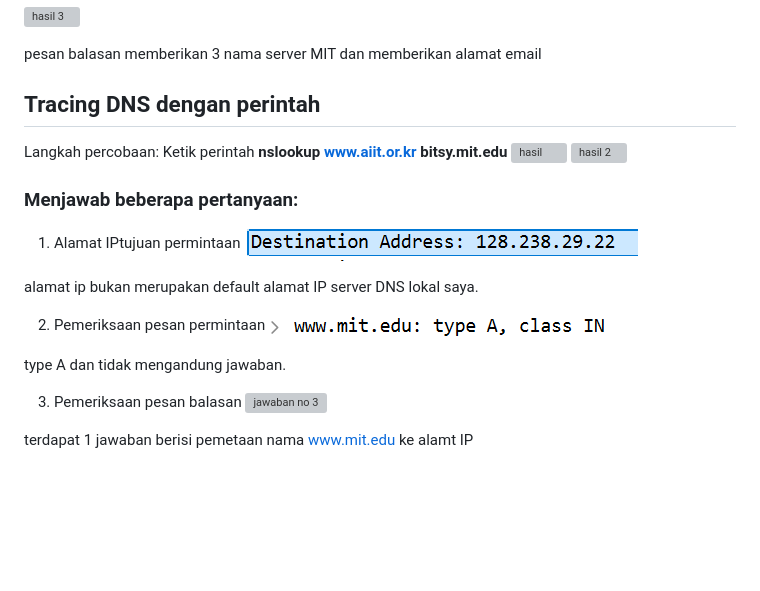
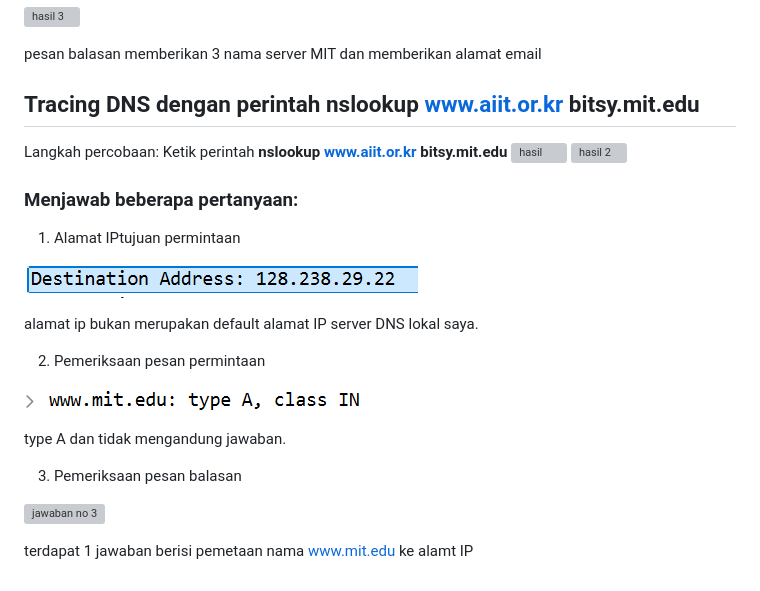
Before and after one commit to glory845/PRAKTIKUM-JARKOM, a Markdown page: week3/laporan_mod4.md, the part around the change. Drawn GitHub-style; blank space fills up the shorter version; grey boxes are pictures that could not be loaded.

```diff
--- a/week3/laporan_mod4.md
+++ b/week3/laporan_mod4.md
@@ -178,7 +178,7 @@ Type A dan tidak mengandung jawaban.
 
 pesan balasan memberikan 3 nama server MIT dan memberikan alamat email
 
-## Tracing DNS dengan perintah
+## Tracing DNS dengan perintah nslookup www.aiit.or.kr bitsy.mit.edu
 Langkah percobaan:
 Ketik perintah **nslookup www.aiit.or.kr bitsy.mit.edu**
 ![hasil](../assets/image/4.16.png)
@@ -186,16 +186,19 @@ Ketik perintah **nslookup www.aiit.or.kr bitsy.mit.edu**
 
 ### Menjawab beberapa pertanyaan:
 1. Alamat IPtujuan permintaan
+
 ![jawaban no 1](../assets/image/no1_aiit.png)
 
 alamat ip bukan merupakan default alamat IP server DNS lokal saya.
 
 2. Pemeriksaan pesan permintaan
+
 ![jawaban no 2](../assets/image/no2_aiit.png)
 
 type A dan tidak mengandung jawaban.
 
 3. Pemeriksaan pesan balasan
+
 ![jawaban no 3](../assets/image/no3_aiit.png)
 
 terdapat 1 jawaban berisi pemetaan nama www.mit.edu ke alamt IP
```
